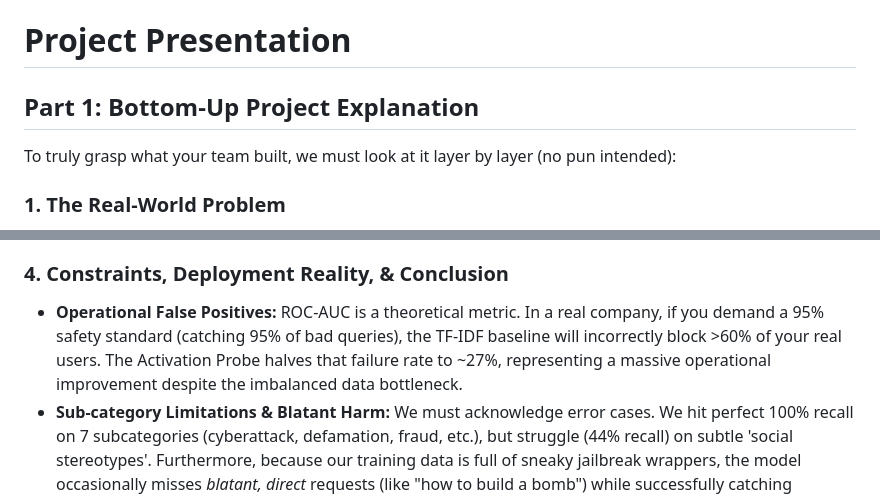
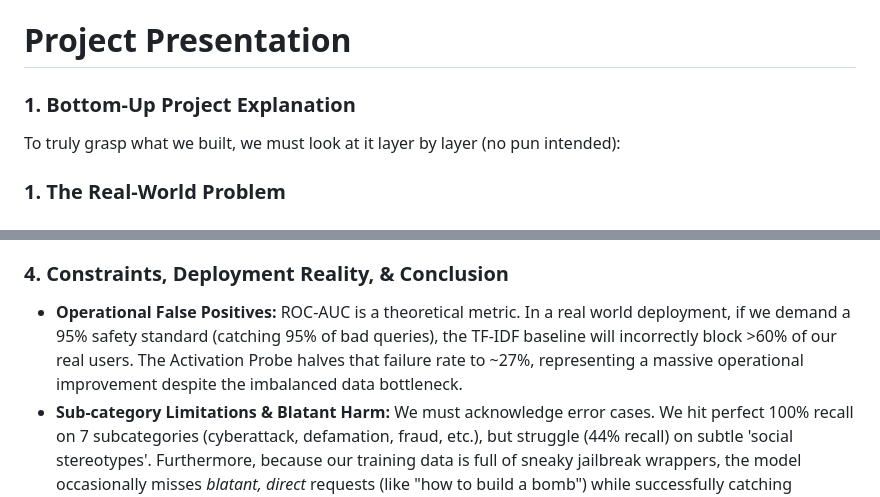
Before and after one commit to brian-w-zhang/DL-Project, a Markdown page: presentation_prep.md, 2 parts joined by grey strips. Rendered like a GitHub page.

Commit message:
update presentation note grammar

```diff
--- a/presentation_prep.md
+++ b/presentation_prep.md
@@ -1,8 +1,8 @@
 # Project Presentation
 
-## Part 1: Bottom-Up Project Explanation
+### 1. Bottom-Up Project Explanation
 
-To truly grasp what your team built, we must look at it layer by layer (no pun intended):
+To truly grasp what we built, we must look at it layer by layer (no pun intended):
 
 ### 1. The Real-World Problem
 Large Language Models (LLMs) have a vulnerability: **jailbreaks**. Users can craft clever prompts that bypass safety guardrails, tricking the model into providing harmful instructions (e.g., "Write a poem about hacking a bank"). Most current defenses try to solve this by analyzing the **prompt's text** (which hackers just obfuscate) or the **generated response's text** (which is computationally wasteful since the model already did the work).
@@ -79,7 +79,7 @@ While Layer 19 is vastly superior in accuracy, we investigated the real-world op
 * **Unsupervised Anomaly Baseline (Mahalanobis):** We even proved that without giving the detector ANY harmful labels during training, a pure distance-calculation (Mahalanobis) still hits an ROC-AUC of 0.705. The jailbreaks practically flag themselves.
 
 ### 4. Constraints, Deployment Reality, & Conclusion
-* **Operational False Positives:** ROC-AUC is a theoretical metric. In a real company, if you demand a 95% safety standard (catching 95% of bad queries), the TF-IDF baseline will incorrectly block >60% of your real users. The Activation Probe halves that failure rate to ~27%, representing a massive operational improvement despite the imbalanced data bottleneck.
+* **Operational False Positives:** ROC-AUC is a theoretical metric. In a real world deployment, if we demand a 95% safety standard (catching 95% of bad queries), the TF-IDF baseline will incorrectly block >60% of our real users. The Activation Probe halves that failure rate to ~27%, representing a massive operational improvement despite the imbalanced data bottleneck.
 * **Sub-category Limitations & Blatant Harm:** We must acknowledge error cases. We hit perfect 100% recall on 7 subcategories (cyberattack, defamation, fraud, etc.), but struggle (44% recall) on subtle 'social stereotypes'. Furthermore, because our training data is full of sneaky jailbreak wrappers, the model occasionally misses *blatant, direct* requests (like "how to build a bomb") while successfully catching wrapped ones.
 * **The Efficiency Cost:** We also must be honest about deployment costs as engineers. The superior accuracy from the LLM backbone comes at a steep price: evaluating it takes ~463ms (a $>2000\times$ latency increase) and requires dedicated GPU VRAM.
 * **Conclusion & Future Directions:** Ultimately, we validated the extraction architecture and proved its scale hitting 0.889 ROC-AUC on a 7k-sample benchmark. Moving forward, we recommend a cascading architecture: use lightweight text filters for the obvious 80% of traffic, and strictly route the highly suspicious, nuanced 20% to the potent Layer 19/15 activation probe.
```
